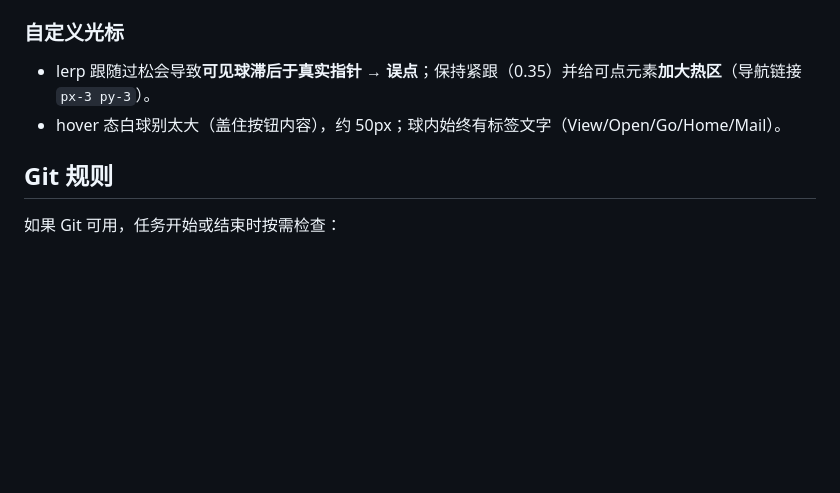
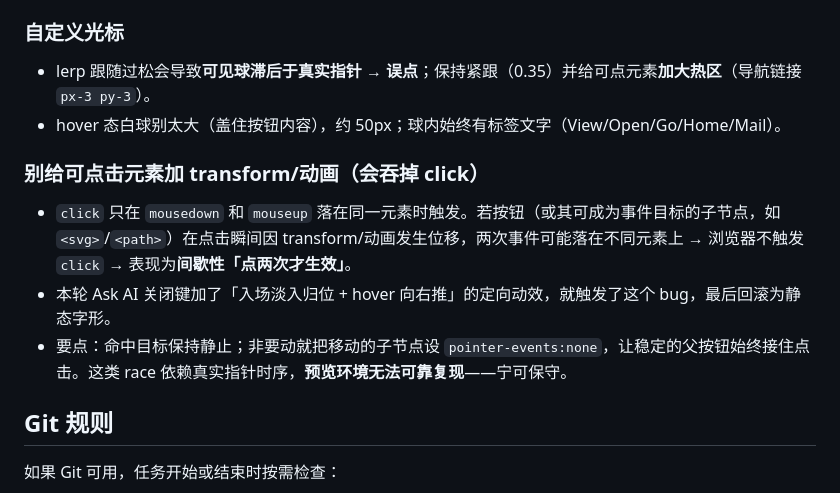
Before and after one commit to zerbLion/zerb-net, a Markdown page: AGENTS.md, the part around the change. Drawn GitHub-style; blank space fills up the shorter version.

```diff
--- a/AGENTS.md
+++ b/AGENTS.md
@@ -164,6 +164,11 @@ Layout 用了 `<ClientRouter>`（Astro View Transitions），Header / AskAI /
 - lerp 跟随过松会导致**可见球滞后于真实指针 → 误点**；保持紧跟（0.35）并给可点元素**加大热区**（导航链接 `px-3 py-3`）。
 - hover 态白球别太大（盖住按钮内容），约 50px；球内始终有标签文字（View/Open/Go/Home/Mail）。
 
+### 别给可点击元素加 transform/动画（会吞掉 click）
+- `click` 只在 `mousedown` 和 `mouseup` 落在同一元素时触发。若按钮（或其可成为事件目标的子节点，如 `<svg>`/`<path>`）在点击瞬间因 transform/动画发生位移，两次事件可能落在不同元素上 → 浏览器不触发 `click` → 表现为**间歇性「点两次才生效」**。
+- 本轮 Ask AI 关闭键加了「入场淡入归位 + hover 向右推」的定向动效，就触发了这个 bug，最后回滚为静态字形。
+- 要点：命中目标保持静止；非要动就把移动的子节点设 `pointer-events:none`，让稳定的父按钮始终接住点击。这类 race 依赖真实指针时序，**预览环境无法可靠复现**——宁可保守。
+
 ## Git 规则
 
 如果 Git 可用，任务开始或结束时按需检查：
```
Also changed, not shown: docs/DONE.md (+6 -0 lines), docs/TODO.md (+1 -0 lines).
